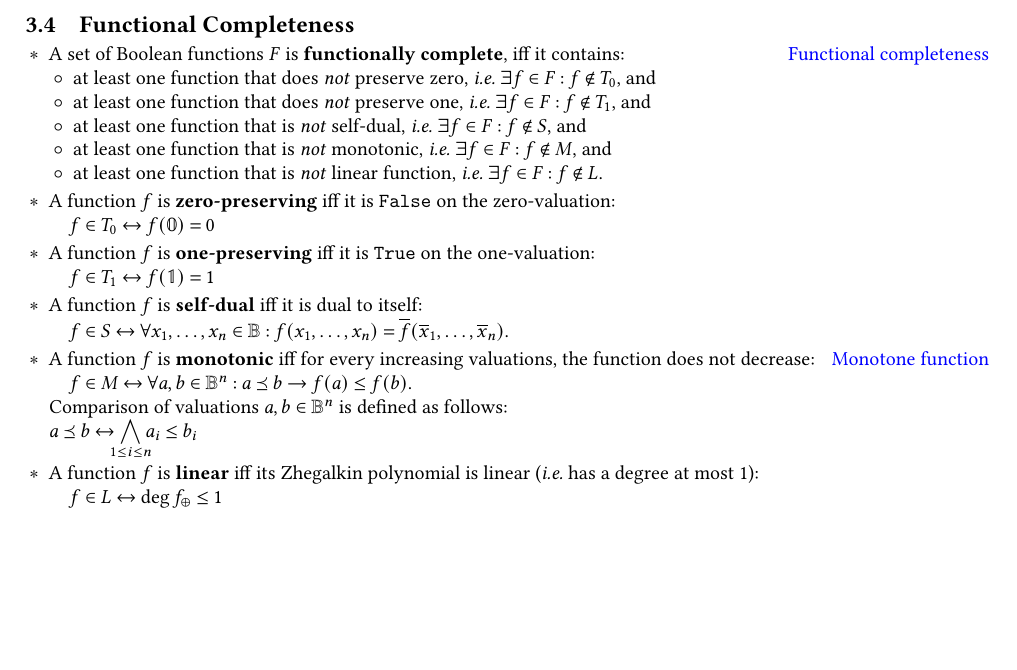
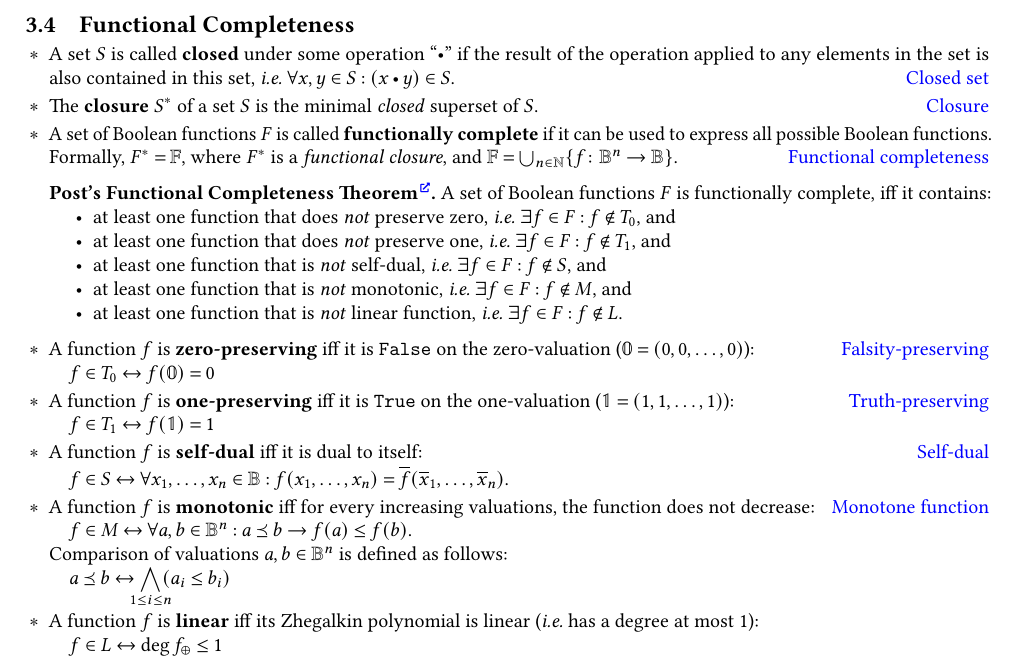
Before and after one commit to Lipen/discrete-math-course, a LaTeX document (cheat3.tex): part of page 2 of 2, cut so that both start at the same text, the shorter picture padded with empty space. Compiled offline with pdfLaTeX.

Commit message:
Update cheat3

```diff
--- a/cheat3.tex
+++ b/cheat3.tex
@@ -28,3 +28,6 @@
 
 %% Autoscale missing font sizes
 \usepackage{anyfontsize}
+
+%% Theorem environmnet
+\declaretheorem{theorem}
@@ -170,36 +182,50 @@ In order to convert \emph{arbitrary} (\ie \emph{any}) Boolean formula to \emph{e
 \subsection{Functional Completeness}
 
 \begin{terms}
-    \item A set of Boolean functions $F$ is \textbf{functionally complete}, iff it contains:
+    \item A set $S$ is called \textbf{closed} under some operation~\enquote{\textbullet} if the result of the operation applied to any elements in the set is also contained in this set, \ie $\forall x,y \in S: (x \mathbin{\text{\textbullet}} y) \in S$.
+    \hfill\href{https://mathworld.wolfram.com/ClosedSet.html}{Closed set}
+
+    \item The \textbf{closure} $S^{*}$ of a set $S$ is the minimal \emph{closed} superset of $S$.
+    \hfill\href{https://mathworld.wolfram.com/SetClosure.html}{Closure}
+
+    % \item TODO: Composition (superposition) of Boolean functions.
+
+    \item A set of Boolean functions~$F$ is called \textbf{functionally complete} if it can be used to express all possible Boolean functions.
+    Formally, $F^{*} = \mathbb{F}$, where $F^{*}$ is a \emph{functional closure}, and $\mathbb{F} = \bigunionnolim{n \in \Natural} \Set{ f \colon \Bool^{n} \to \Bool }$.
     \hfill\href{https://en.wikipedia.org/wiki/Functional_completeness}{Functional completeness}
-    \begin{terms}
-        \item at least one function that does \textit{not} preserve zero, \ie $\exists f \in F: f \notin T_0$, and
-        \item at least one function that does \textit{not} preserve one, \ie $\exists f \in F: f \notin T_1$, and
-        \item at least one function that is \textit{not} self-dual, \ie $\exists f \in F: f \notin S$, and
-        \item at least one function that is \textit{not} monotonic, \ie $\exists f \in F: f \notin M$, and
-        \item at least one function that is \textit{not} linear function, \ie $\exists f \in F: f \notin L$.
-    \end{terms}
 
-    \item A function $f$ is \textbf{zero-preserving} iff it is \texttt{False} on the zero-valuation:\par
-    \quad$f \in T_0 \iff f(\vvmathbb{0}) = 0$
+    \begin{posttheorem}
+        A set of Boolean functions~$F$ is functionally complete, iff it contains:
+        \begin{itemize}
+            \item at least one function that does \textit{not} preserve zero, \ie $\exists f \in F: f \notin T_0$, and
+            \item at least one function that does \textit{not} preserve one, \ie $\exists f \in F: f \notin T_1$, and
+            \item at least one function that is \textit{not} self-dual, \ie $\exists f \in F: f \notin S$, and
+            \item at least one function that is \textit{not} monotonic, \ie $\exists f \in F: f \notin M$, and
+            \item at least one function that is \textit{not} linear function, \ie $\exists f \in F: f \notin L$.
+        \end{itemize}
+    \end{posttheorem}
 
-    \item A function $f$ is \textbf{one-preserving} iff it is \texttt{True} on the one-valuation:\par
-    \quad$f \in T_1 \iff f(\vvmathbb{1}) = 1$
+    \item A function $f$ is \textbf{zero-preserving} iff it is \texttt{False} on the zero-valuation ($\vvmathbb{0} = \Tuple{0,0,\dotsc,0}$):
+    \hfill\href{https://en.wikipedia.org/wiki/Functional_completeness#Characterization_of_functional_completeness}{Falsity-preserving}
+    \par\quad$f \in T_0 \iff f(\vvmathbb{0}) = 0$
 
-    \item A function $f$ is \textbf{self-dual} iff it is dual to itself:\par
-    \quad$f \in S \iff \forall x_1,\dotsc,x_n \in \Bool : f(x_1, \dotsc, x_n) = \overline{f}(\overline{x}_1, \dotsc, \overline{x}_n)$.
+    \item A function $f$ is \textbf{one-preserving} iff it is \texttt{True} on the one-valuation ($\vvmathbb{1} = \Tuple{1,1,\dotsc,1}$):
+    \hfill\href{https://en.wikipedia.org/wiki/Functional_completeness#Characterization_of_functional_completeness}{Truth-preserving}
+    \par\quad$f \in T_1 \iff f(\vvmathbb{1}) = 1$
+
+    \item A function $f$ is \textbf{self-dual} iff it is dual to itself:
+    \hfill\href{https://en.wikipedia.org/wiki/Functional_completeness#Characterization_of_functional_completeness}{Self-dual}
+    \par\quad$f \in S \iff \forall x_1,\dotsc,x_n \in \Bool : f(x_1, \dotsc, x_n) = \overline{f}(\overline{x}_1, \dotsc, \overline{x}_n)$.
 
     \item A function $f$ is \textbf{monotonic} iff for every increasing valuations, the function does not decrease:
     \hfill\href{https://en.wikipedia.org/wiki/Monotone_boolean_function}{Monotone function}
-
-    \quad$f \in M \iff \forall a,b \in \Bool^n: a \preceq b \implies f(a) \leq f(b)$.
+    \par\quad$f \in M \iff \forall a,b \in \Bool^n: a \preceq b \implies f(a) \leq f(b)$.
 
     Comparison of valuations $a,b \in \Bool^n$ is defined as follows:
+    \par\quad$\displaystyle a \preceq b \iff \biglandclap{1 \leq i \leq n} (a_i \leq b_i)$
 
-    $\displaystyle a \preceq b \iff \biglandclap{1 \leq i \leq n} a_i \leq b_i$
-
-    \item A function $f$ is \textbf{linear} iff its Zhegalkin polynomial is linear (\ie has a degree at most 1):\par
-    \quad$f \in L \iff \operatorname{deg} f_{\xor} \leq 1$
+    \item A function $f$ is \textbf{linear} iff its Zhegalkin polynomial is linear (\ie has a degree at most 1):
+    \par\quad$f \in L \iff \operatorname{deg} f_{\xor} \leq 1$
 \end{terms}
 
 
```
Also changed, not shown: cheat3.tex (9 more changed lines).
